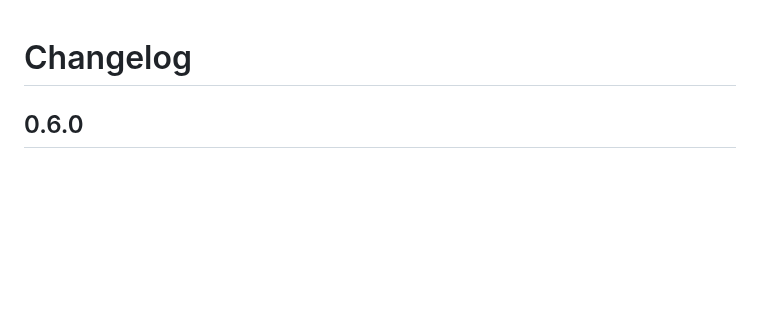
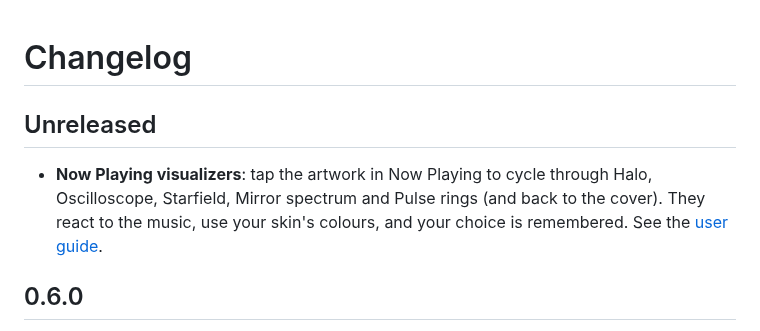
Before and after one commit to Spacegoose02/wavelength, a Markdown page: CHANGELOG.md, the part around the change. GitHub-like rendering; blank space fills up the shorter version.

```diff
--- a/CHANGELOG.md
+++ b/CHANGELOG.md
@@ -1,4 +1,9 @@
 # Changelog
+
+## Unreleased
+- **Now Playing visualizers**: tap the artwork in Now Playing to cycle through Halo, Oscilloscope, Starfield,
+  Mirror spectrum and Pulse rings (and back to the cover). They react to the music, use your skin's colours, and
+  your choice is remembered. See the [user guide](docs/USER-GUIDE.md#now-playing-visualizers).
 
 ## 0.6.0
 - **Browse Deezer by artist, album and playlist** (Downloads → Deezer): search now finds artists and playlists too. Artist pages
```
Also changed, not shown: docs/ARCHITECTURE.md (+1 -1 lines), docs/USER-GUIDE.md (+34 -3 lines), docs/screenshots/now-playing-scenes.png (added), 4 other files.
